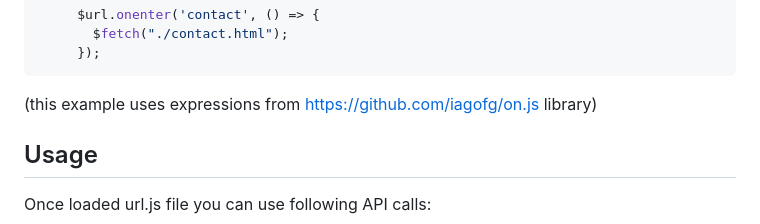
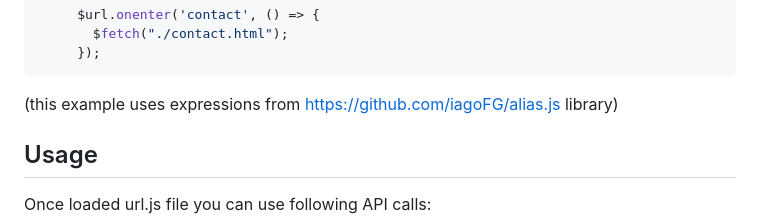
Before and after one commit to iagofg/url.js, a Markdown page: README.md, the part around the change. Rendered like a GitHub page.

````diff
--- a/README.md
+++ b/README.md
@@ -25,7 +25,7 @@ Here is a very simple example with a web app with 3 sections: home, products and
        $fetch("./contact.html");
      });
 ```
-(this example uses expressions from https://github.com/iagofg/on.js library)
+(this example uses expressions from https://github.com/iagoFG/alias.js library)
 
 ## Usage
 
````
